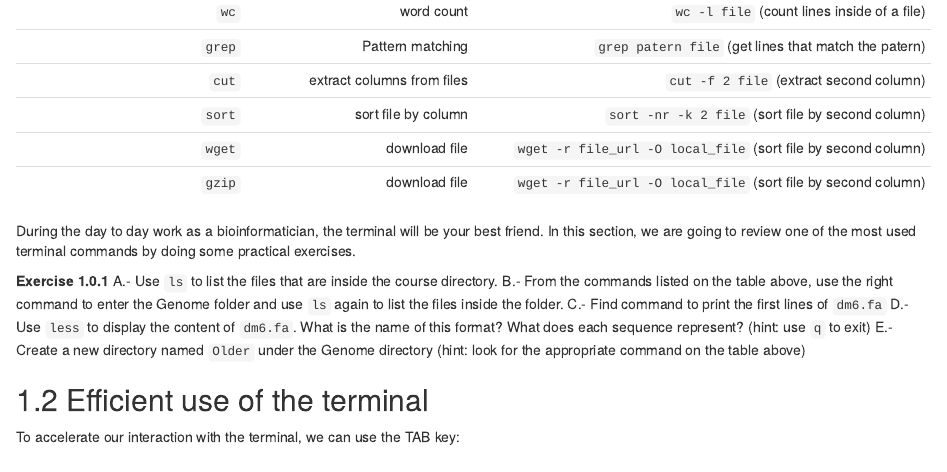
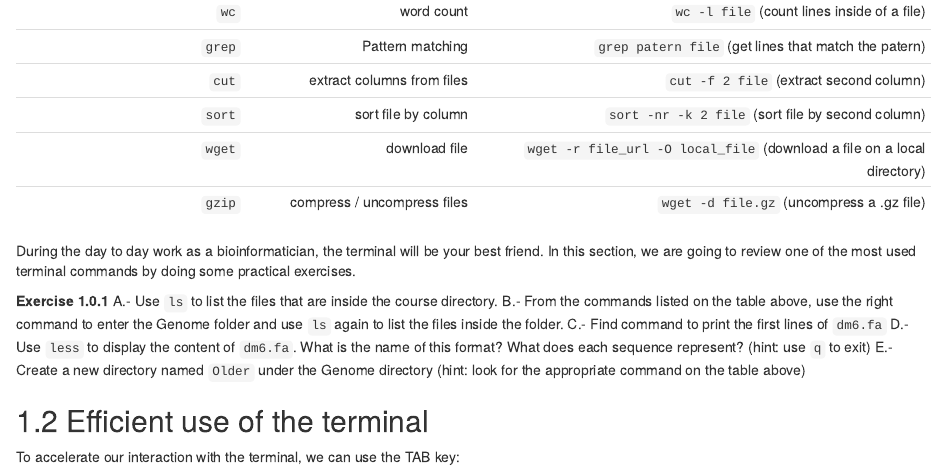
Before and after one commit to geparada/RNA_seq_course2020, an R Markdown document (Day1.Rmd): the page in a window 1100 px wide, from 780 px down. Rendered offline with R 4.5, knitr and Pandoc, with nearby package versions; some code elsewhere in the file could not run offline.

Commit message:
Update Day1.Rmd

```diff
--- a/Day1.Rmd
+++ b/Day1.Rmd
@@ -31,8 +31,8 @@ UNIX is an operating system that was developed in the 1960s and it has been the
 |`grep` | Pattern matching | `grep patern file` (get lines that match the patern)|
 | `cut` | extract columns from files | `cut -f 2 file` (extract second column)
 |`sort` | sort file by column |`sort -nr -k 2 file` (sort file by second column) |
-|`wget` | download file |`wget -r file_url -O local_file` (sort file by second column) |
-|`gzip` | download file |`wget -r file_url -O local_file` (sort file by second column) |
+|`wget` | download file |`wget -r file_url -O local_file` (download a file on a local directory) |
+|`gzip` | compress / uncompress files |`wget -d file.gz` (uncompress a .gz file) |
 
 During the day to day work as a bioinformatician, the terminal will be your best friend. In this section, we are going to review one of the most used terminal commands by doing some practical exercises.
 
```
